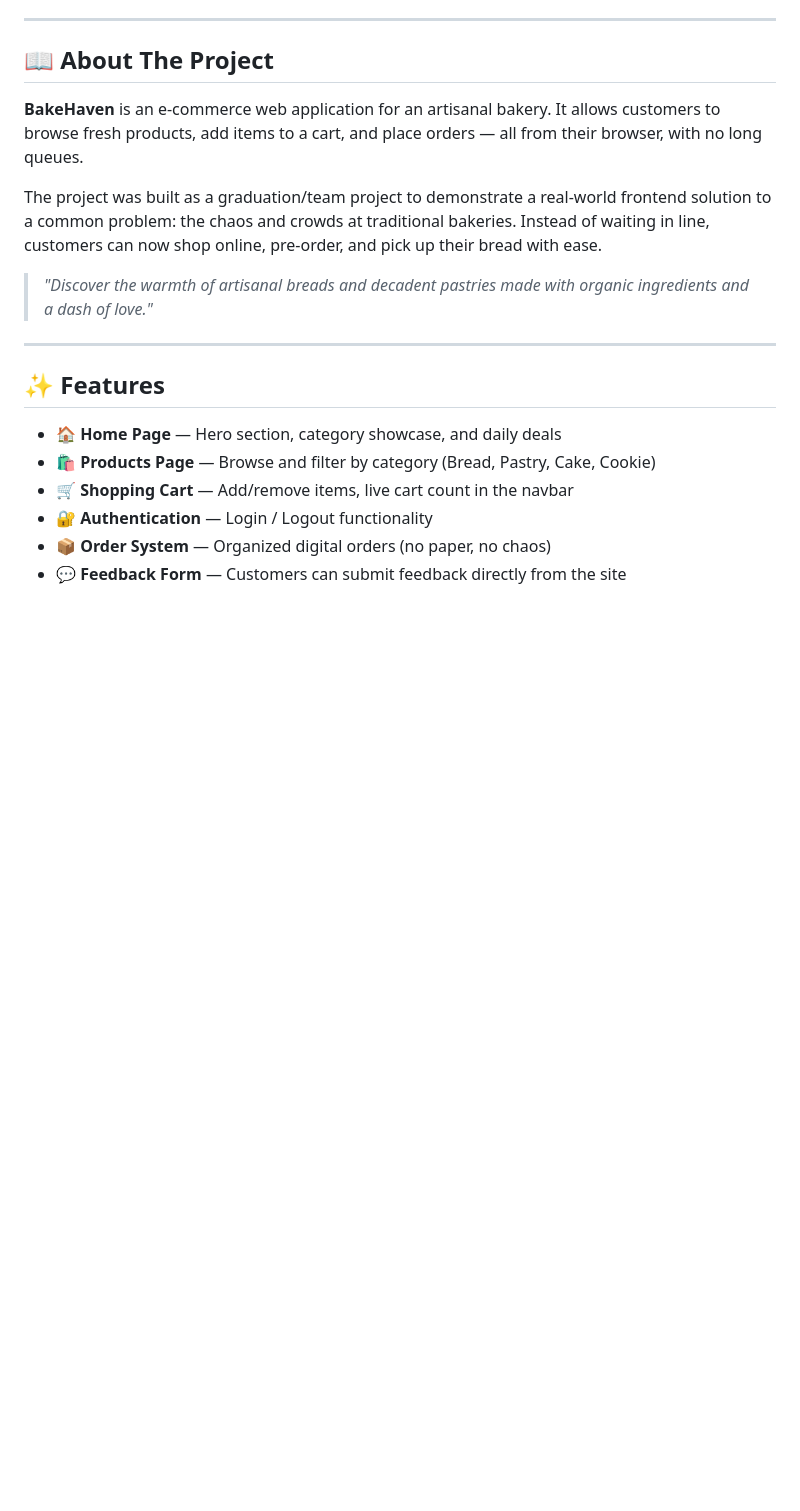
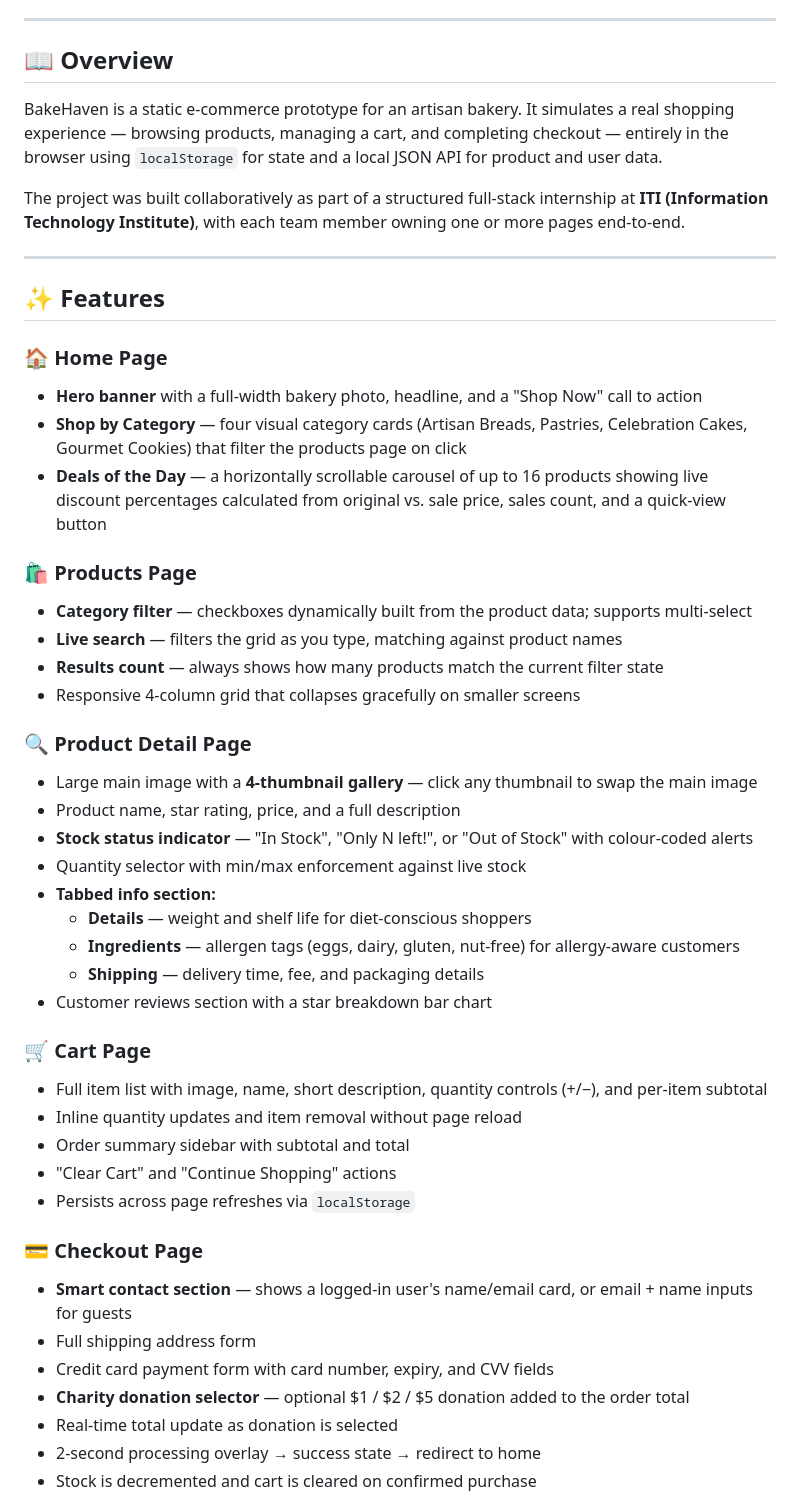
Before and after one commit to Eslam-LC/E-Commerce-Bakery, a Markdown page: README.md, the part around one of its changes. GitHub-like rendering; blank space fills up the shorter version.

```diff
--- a/README.md
+++ b/README.md
@@ -9,21 +6,51 @@
 
 ---
 
-## 📖 About The Project
+## 📖 Overview
 
-**BakeHaven** is an e-commerce web application for an artisanal bakery. It allows customers to browse fresh products, add items to a cart, and place orders — all from their browser, with no long queues.
+BakeHaven is a static e-commerce prototype for an artisan bakery. It simulates a real shopping experience — browsing products, managing a cart, and completing checkout — entirely in the browser using `localStorage` for state and a local JSON API for product and user data.
 
-The project was built as a graduation/team project to demonstrate a real-world frontend solution to a common problem: the chaos and crowds at traditional bakeries. Instead of waiting in line, customers can now shop online, pre-order, and pick up their bread with ease.
-
-> *"Discover the warmth of artisanal breads and decadent pastries made with organic ingredients and a dash of love."*
+The project was built collaboratively as part of a structured full-stack internship at **ITI (Information Technology Institute)**, with each team member owning one or more pages end-to-end.
 
 ---
 
 ## ✨ Features
 
-- 🏠 **Home Page** — Hero section, category showcase, and daily deals
-- 🛍️ **Products Page** — Browse and filter by category (Bread, Pastry, Cake, Cookie)
-- 🛒 **Shopping Cart** — Add/remove items, live cart count in the navbar
-- 🔐 **Authentication** — Login / Logout functionality
-- 📦 **Order System** — Organized digital orders (no paper, no chaos)
-- 💬 **Feedback Form** — Customers can submit feedback directly from the site
+### 🏠 Home Page
+- **Hero banner** with a full-width bakery photo, headline, and a "Shop Now" call to action
+- **Shop by Category** — four visual category cards (Artisan Breads, Pastries, Celebration Cakes, Gourmet Cookies) that filter the products page on click
+- **Deals of the Day** — a horizontally scrollable carousel of up to 16 products showing live discount percentages calculated from original vs. sale price, sales count, and a quick-view button
+
+### 🛍️ Products Page
+- **Category filter** — checkboxes dynamically built from the product data; supports multi-select
+- **Live search** — filters the grid as you type, matching against product names
+- **Results count** — always shows how many products match the current filter state
+- Responsive 4-column grid that collapses gracefully on smaller screens
+
+### 🔍 Product Detail Page
+- Large main image with a **4-thumbnail gallery** — click any thumbnail to swap the main image
+- Product name, star rating, price, and a full description
+- **Stock status indicator** — "In Stock", "Only N left!", or "Out of Stock" with colour-coded alerts
+- Quantity selector with min/max enforcement against live stock
+- **Tabbed info section:**
+  - **Details** — weight and shelf life for diet-conscious shoppers
+  - **Ingredients** — allergen tags (eggs, dairy, gluten, nut-free) for allergy-aware customers
+  - **Shipping** — delivery time, fee, and packaging details
+- Customer reviews section with a star breakdown bar chart
+
+### 🛒 Cart Page
+- Full item list with image, name, short description, quantity controls (+/−), and per-item subtotal
+- Inline quantity updates and item removal without page reload
+- Order summary sidebar with subtotal and total
+- "Clear Cart" and "Continue Shopping" actions
+- Persists across page refreshes via `localStorage`
+
+### 💳 Checkout Page
+- **Smart contact section** — shows a logged-in user's name/email card, or email + name inputs for guests
+- Full shipping address form
+- Credit card payment form with card number, expiry, and CVV fields
+- **Charity donation selector** — optional $1 / $2 / $5 donation added to the order total
+- Real-time total update as donation is selected
+- 2-second processing overlay → success state → redirect to home
+- Stock is decremented and cart is cleared on confirmed purchase
+
```
Also changed, not shown: other parts of README.md (+79 -45 lines).
